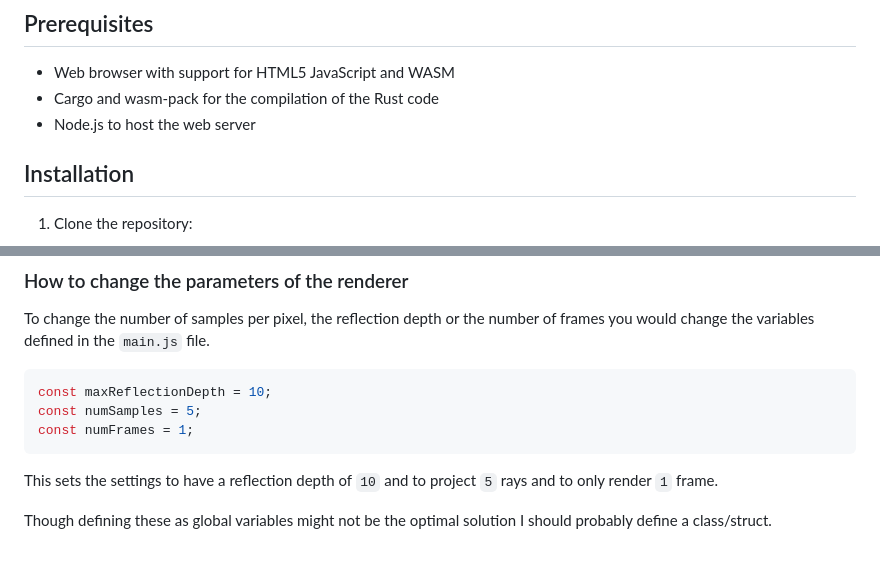
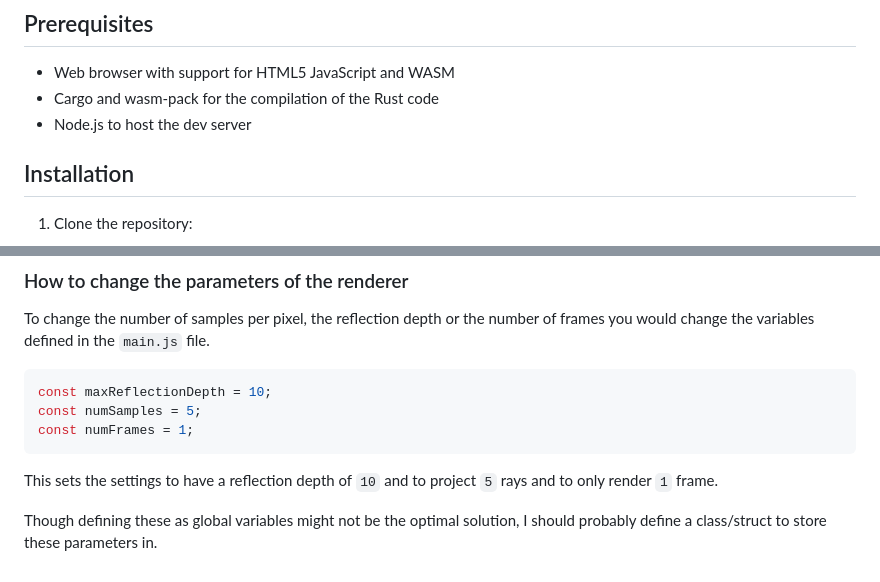
Before and after one commit to Zirconium419122/Photon-ray-tracer, a Markdown page: README.md, 2 parts joined by grey strips. Drawn GitHub-style.

Commit message:
Minor changes to README

````diff
--- a/README.md
+++ b/README.md
@@ -41,7 +41,7 @@ If you have specific features you'd like to see added to Photon, please open an
 
 - Web browser with support for HTML5 JavaScript and WASM
 - Cargo and wasm-pack for the compilation of the Rust code
-- Node.js to host the web server
+- Node.js to host the dev server
 
 ## Installation
 
@@ -116,4 +116,4 @@ const numFrames = 1;
 ```
 This sets the settings to have a reflection depth of `10` and to project `5` rays and to only render `1` frame.
 
-Though defining these as global variables might not be the optimal solution I should probably define a class/struct.
+Though defining these as global variables might not be the optimal solution, I should probably define a class/struct to store these parameters in.
````
